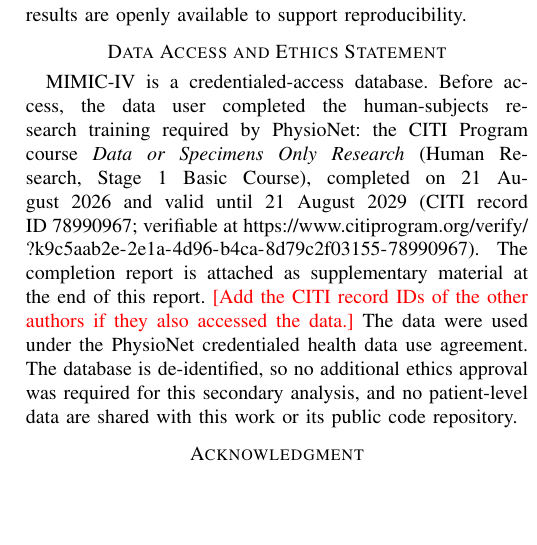
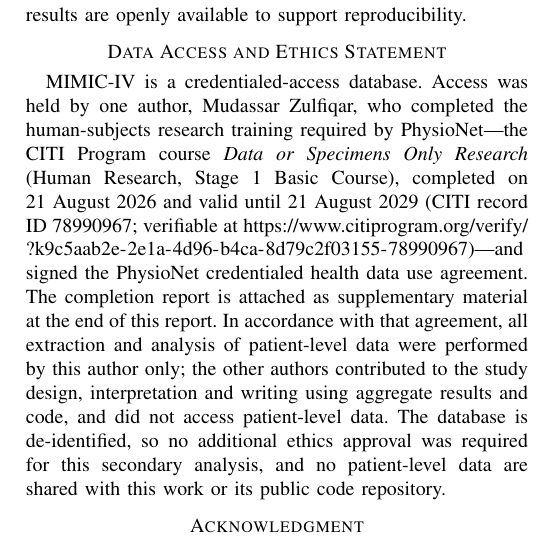
Before and after one commit to mudasarzulfiqar01/mimic-icu-mortality-calibration, a LaTeX paper (3_report/main.tex): part of one column of page 9 of 10, cut so that both start at the same text, the shorter picture padded with empty space. Compiled offline with pdfLaTeX.

Commit message:
Report: data access held by one author only
State that only Mudassar Zulfiqar holds PhysioNet credentialed access (CITI record 78990967) and performed all patient-level data work; co-authors used aggregate results and code only.

```diff
--- a/3_report/main.tex
+++ b/3_report/main.tex
@@ -572,14 +572,17 @@ windows and monitor recalibration over time. All code and results are openly ava
 % =====================================================================================================
 \section*{Data Access and Ethics Statement}
 
-MIMIC-IV is a credentialed-access database. Before access, the data user completed the human-subjects research
-training required by PhysioNet: the CITI Program course \emph{Data or Specimens Only Research} (Human Research,
-Stage~1 Basic Course), completed on 21~August~2026 and valid until 21~August~2029 (CITI record ID 78990967; verifiable
-at \url{https://www.citiprogram.org/verify/?k9c5aab2e-2e1a-4d96-b4ca-8d79c2f03155-78990967}). The completion report
-is attached as supplementary material at the end of this report. \FILL{Add the CITI record IDs of the other authors
-if they also accessed the data.} The data were used under the PhysioNet credentialed health data use agreement. The
-database is de-identified, so no additional ethics approval was required for this secondary analysis, and no
-patient-level data are shared with this work or its public code repository.
+MIMIC-IV is a credentialed-access database. Access was held by one author, Mudassar Zulfiqar, who completed the
+human-subjects research training required by PhysioNet---the CITI Program course \emph{Data or Specimens Only
+Research} (Human Research, Stage~1 Basic Course), completed on 21~August~2026 and valid until 21~August~2029 (CITI
+record ID 78990967; verifiable at
+\url{https://www.citiprogram.org/verify/?k9c5aab2e-2e1a-4d96-b4ca-8d79c2f03155-78990967})---and signed the PhysioNet
+credentialed health data use agreement. The completion report is attached as supplementary material at the end of this
+report. In accordance with that agreement, all extraction and analysis of patient-level data were performed by this
+author only; the other authors contributed to the study design, interpretation and writing using aggregate results and
+code, and did not access patient-level data. The database is de-identified, so no additional ethics approval was
+required for this secondary analysis, and no patient-level data are shared with this work or its public code
+repository.
 
 \section*{Acknowledgment}
 
```
